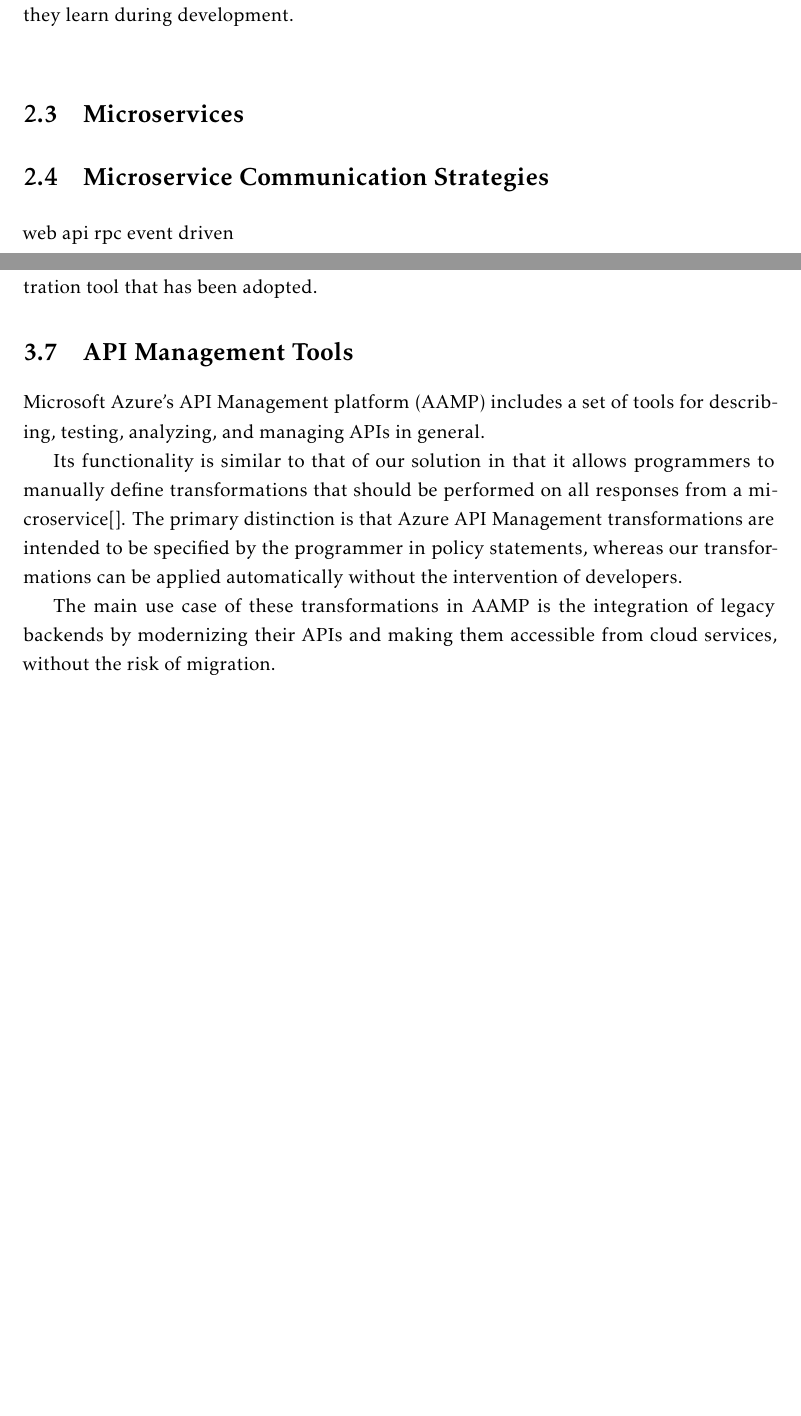
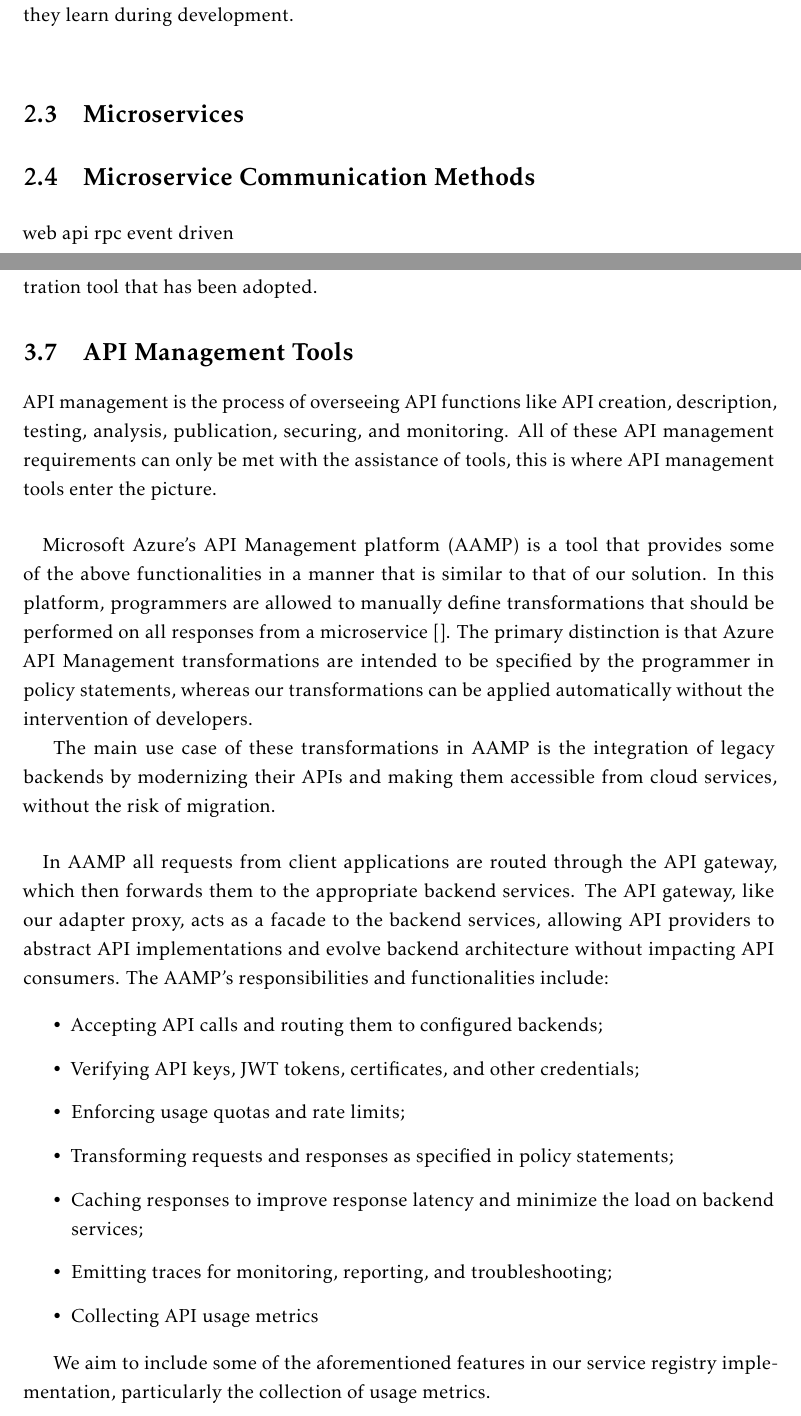
Before and after one commit to RjRDRG/Thesis, a LaTeX thesis (template.tex, which reads Chapters/chapter5.tex, Chapters/chapter6.tex): two parts of pages 12 and 23 of 32, joined at a grey line, cut so that both start at the same text, the shorter picture padded with empty space. Compiled offline with pdfLaTeX.

Commit message:
chapter 3 wip

```diff
--- a/Chapters/chapter5.tex
+++ b/Chapters/chapter5.tex
@@ -37,8 +37,8 @@ Agile teams plan just as meticulously as conventional teams, but their plans are
 \section{Microservices} % (fold)
 \label{sec:microservices}
 
-\section{Microservice Communication Strategies} % (fold)
-\label{sec:microservice_communication_strategies}
+\section{Microservice Communication Methods} % (fold)
+\label{sec:microservice_communication_methods}
  web api
  rpc
  event driven
--- a/Chapters/chapter6.tex
+++ b/Chapters/chapter6.tex
@@ -372,9 +372,34 @@ and is natively supported by Kubernetes, the microservice orchestration tool tha
 \section{API Management Tools} % (fold)
 \label{sec:api_management_tools}
 
-Microsoft Azure's API Management platform (AAMP) includes a set of tools for describing, testing, analyzing, and managing APIs in general.
+API management is the process of overseeing API functions like API creation, description, testing, analysis, publication, securing, and monitoring.
+All of these API management requirements can only be met with the assistance of tools, this is where API management tools enter the picture.
 
-Its functionality is similar to that of our solution in that it allows programmers to manually define transformations that should be performed on all responses from a microservice[].
-The primary distinction is that Azure API Management transformations are intended to be specified by the programmer in policy statements, whereas our transformations can be applied automatically without the intervention of developers.
+\paragraph{}
+
+Microsoft Azure's API Management platform (AAMP) is a tool that provides some of the above functionalities in a manner that is similar to that of our solution.
+In this platform, programmers are allowed to manually define transformations that should be performed on all responses from a microservice [].
+The primary distinction is that Azure API Management transformations are intended to be specified by the programmer in policy statements,
+whereas our transformations can be applied automatically without the intervention of developers.
 
 The main use case of these transformations in AAMP is the integration of legacy backends by modernizing their APIs and making them accessible from cloud services, without the risk of migration.
+
+\paragraph{}
+
+In AAMP all requests from client applications are routed through the API gateway, which then forwards them to the appropriate backend services.
+The API gateway, like our adapter proxy, acts as a facade to the backend services,
+allowing API providers to abstract API implementations and evolve backend architecture without impacting API consumers.
+The AAMP's responsibilities and functionalities include:
+
+\begin{itemize}
+    \item Accepting API calls and routing them to configured backends;
+    \item Verifying API keys, JWT tokens, certificates, and other credentials;
+    \item Enforcing usage quotas and rate limits;
+    \item Transforming requests and responses as specified in policy statements;
+    \item Caching responses to improve response latency and minimize the load on backend services;
+    \item Emitting traces for monitoring, reporting, and troubleshooting;
+    \item Collecting API usage metrics
+\end{itemize}
+
+
+We aim to include some of the aforementioned features in our service registry implementation, particularly the collection of usage metrics.
```
